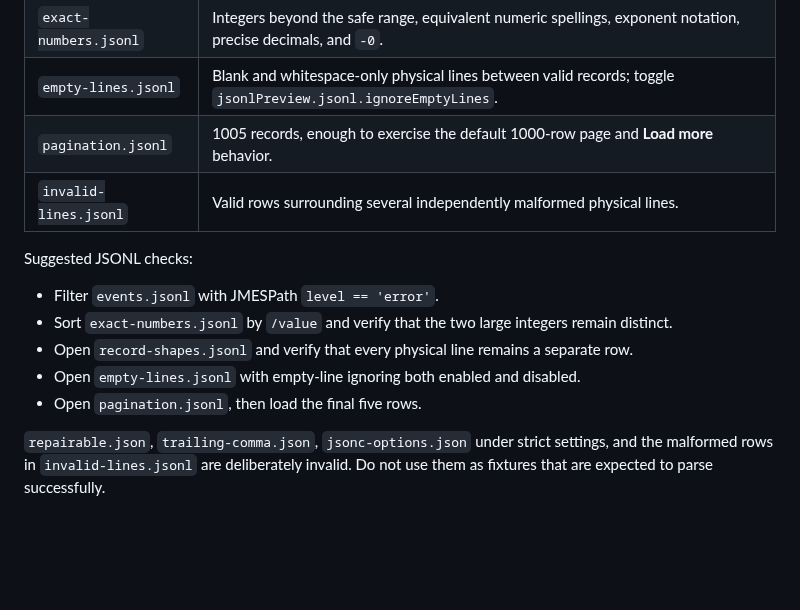
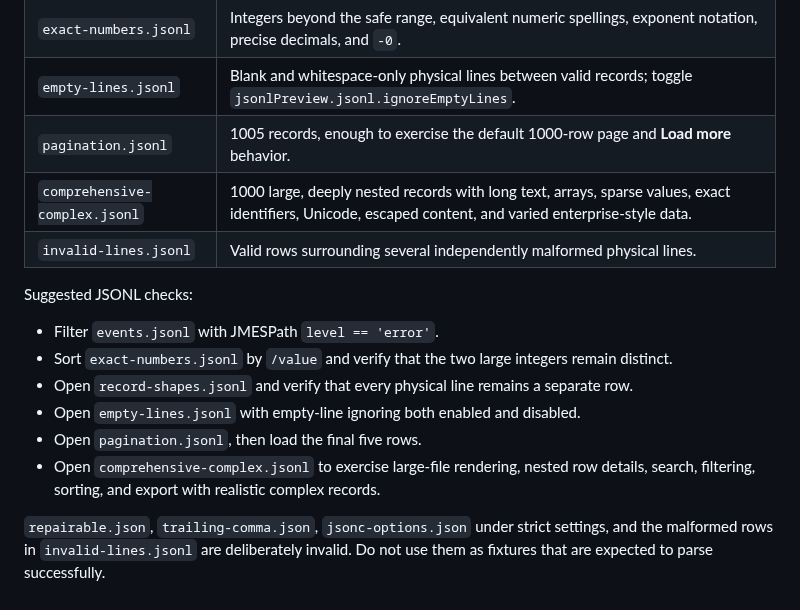
Before and after one commit to xhay1122/jsonl-preview, a Markdown page: demo/README.md, the part around the change. GitHub-like rendering; blank space fills up the shorter version.

```diff
--- a/demo/README.md
+++ b/demo/README.md
@@ -27,6 +27,7 @@ in `edge-cases.json`.
 | `exact-numbers.jsonl` | Integers beyond the safe range, equivalent numeric spellings, exponent notation, precise decimals, and `-0`. |
 | `empty-lines.jsonl` | Blank and whitespace-only physical lines between valid records; toggle `jsonlPreview.jsonl.ignoreEmptyLines`. |
 | `pagination.jsonl` | 1005 records, enough to exercise the default 1000-row page and **Load more** behavior. |
+| `comprehensive-complex.jsonl` | 1000 large, deeply nested records with long text, arrays, sparse values, exact identifiers, Unicode, escaped content, and varied enterprise-style data. |
 | `invalid-lines.jsonl` | Valid rows surrounding several independently malformed physical lines. |
 
 Suggested JSONL checks:
@@ -36,6 +37,7 @@ Suggested JSONL checks:
 - Open `record-shapes.jsonl` and verify that every physical line remains a separate row.
 - Open `empty-lines.jsonl` with empty-line ignoring both enabled and disabled.
 - Open `pagination.jsonl`, then load the final five rows.
+- Open `comprehensive-complex.jsonl` to exercise large-file rendering, nested row details, search, filtering, sorting, and export with realistic complex records.
 
 `repairable.json`, `trailing-comma.json`, `jsonc-options.json` under strict settings,
 and the malformed rows in `invalid-lines.jsonl` are deliberately invalid. Do not
```
Also changed, not shown: README.md (+11 -2 lines), docs/img/json-preview.png, docs/img/jsonl-preview-detail.png (added), docs/img/jsonl-preview.png, 4 other files.
